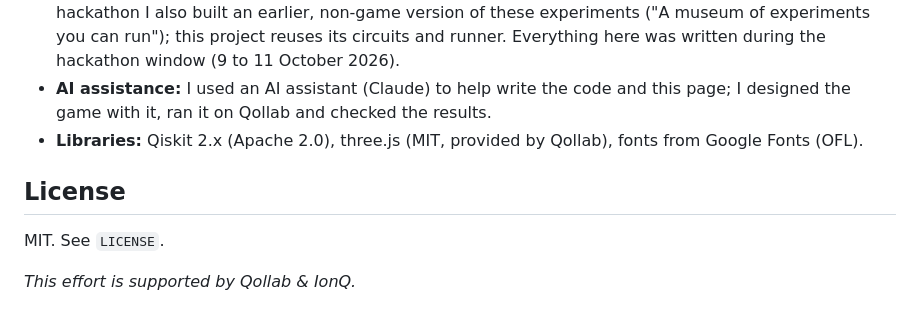
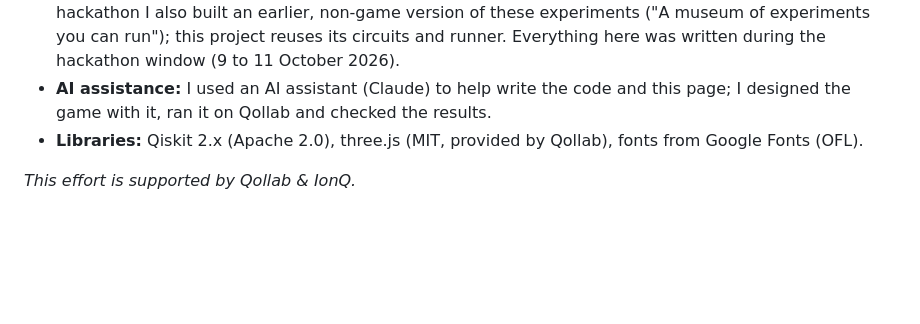
Before and after one commit to Kanhaiya76618/quantum-odyssey-locked-museum, a Markdown page: README.md, the part around the change. GitHub-like rendering; blank space fills up the shorter version.

```diff
--- a/README.md
+++ b/README.md
@@ -76,8 +76,6 @@ Add a door by adding circuits to `museum/experiments.py`, a summary in `museum/r
 - **AI assistance:** I used an AI assistant (Claude) to help write the code and this page; I designed the game with it, ran it on Qollab and checked the results.
 - **Libraries:** Qiskit 2.x (Apache 2.0), three.js (MIT, provided by Qollab), fonts from Google Fonts (OFL).
 
-## License
 
-MIT. See `LICENSE`.
 
 *This effort is supported by Qollab & IonQ.*
```
